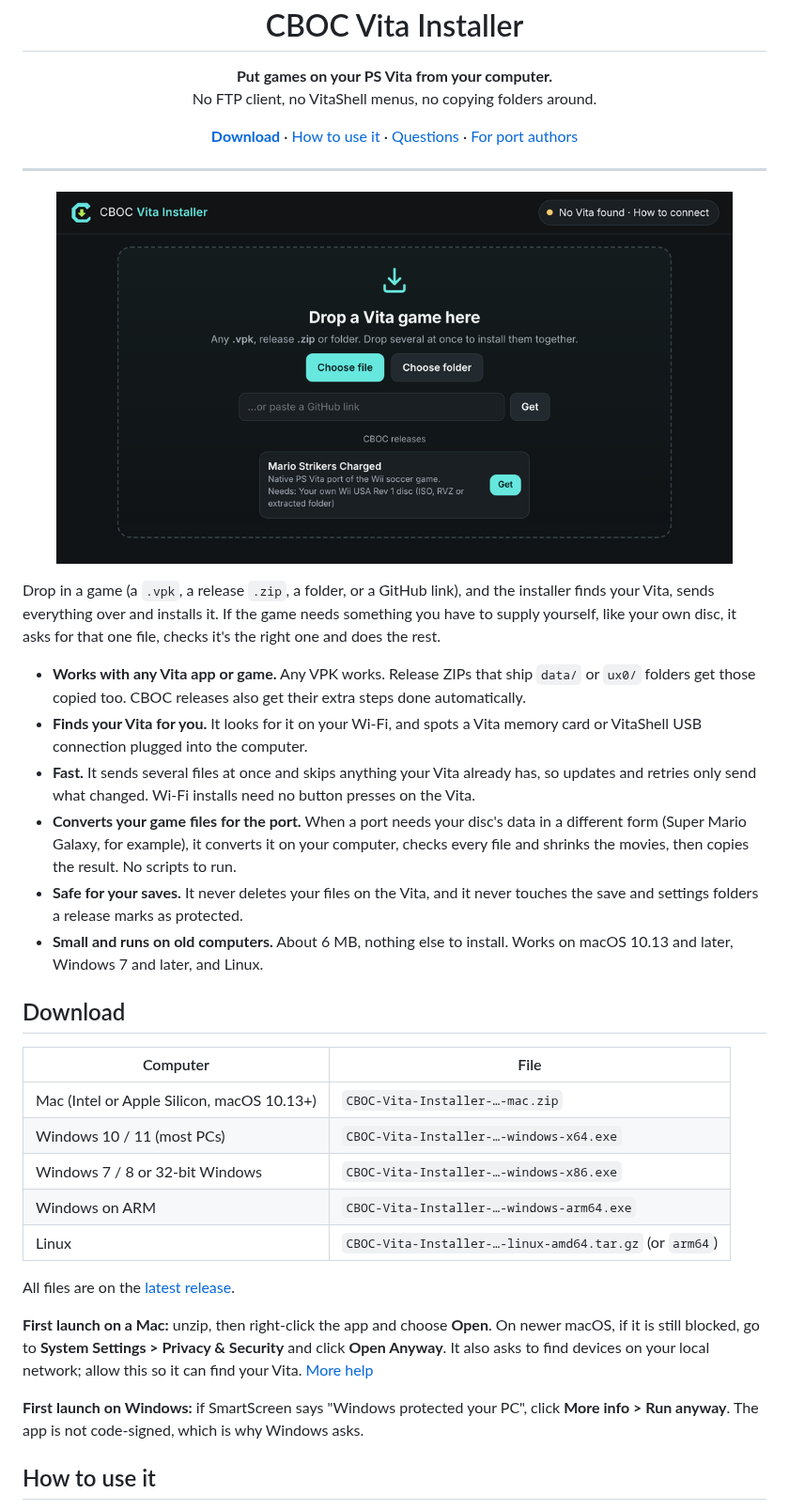
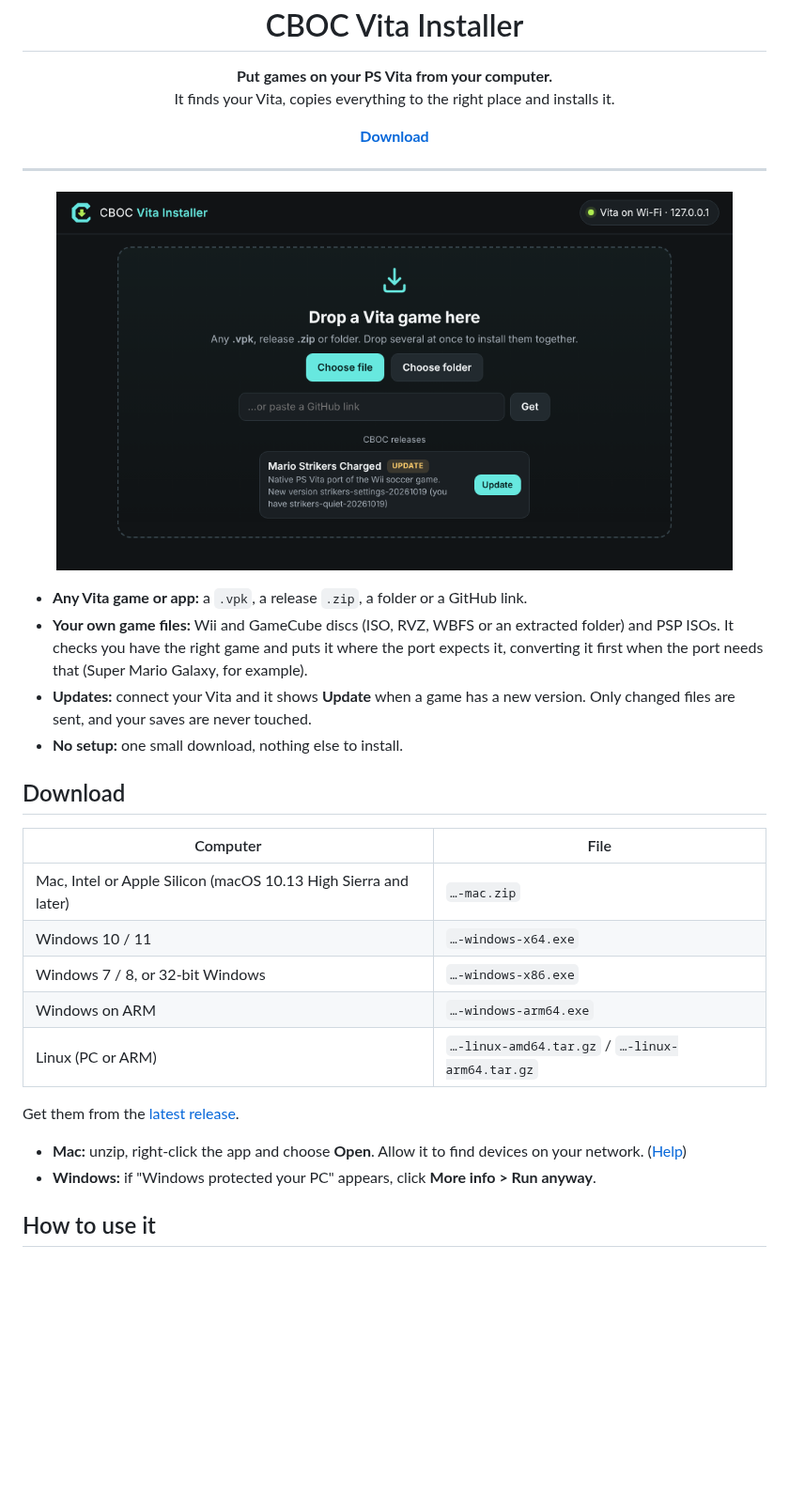
Before and after one commit to CBOC-Vita-Lab/vita-installer, a Markdown page: README.md, the part around one of its changes. Shown at 94% size. Rendered like a GitHub page; pictures changed too: docs/img/start.png; blank space fills up the shorter version.

Commit message:
1.0.4: simpler README with supported systems; new start-screen picture
Co-Authored-By: Claude Opus 5.5 <noreply@anthropic.com>

```diff
--- a/README.md
+++ b/README.md
@@ -3,43 +3,33 @@
 <h1 align="center">CBOC Vita Installer</h1>
 
 <p align="center"><b>Put games on your PS Vita from your computer.</b><br>
-No FTP client, no VitaShell menus, no copying folders around.</p>
+It finds your Vita, copies everything to the right place and installs it.</p>
 
-<p align="center">
-<a href="https://github.com/CBOC-Vita-Lab/vita-installer/releases/latest"><b>Download</b></a> ·
-<a href="#how-to-use-it">How to use it</a> ·
-<a href="#questions">Questions</a> ·
-<a href="docs/release-format.md">For port authors</a>
-</p>
+<p align="center"><a href="https://github.com/CBOC-Vita-Lab/vita-installer/releases/latest"><b>Download</b></a></p>
 
 ---
 
 <p align="center"><img src="docs/img/start.png" width="720" alt="The installer's start screen"></p>
 
-Drop in a game (a `.vpk`, a release `.zip`, a folder, or a GitHub link), and the installer finds your Vita, sends everything over and installs it. If the game needs something you have to supply yourself, like your own disc, it asks for that one file, checks it's the right one and does the rest.
-
-- **Works with any Vita app or game.** Any VPK works. Release ZIPs that ship `data/` or `ux0/` folders get those copied too. CBOC releases also get their extra steps done automatically.
-- **Finds your Vita for you.** It looks for it on your Wi-Fi, and spots a Vita memory card or VitaShell USB connection plugged into the computer.
-- **Fast.** It sends several files at once and skips anything your Vita already has, so updates and retries only send what changed. Wi-Fi installs need no button presses on the Vita.
-- **Converts your game files for the port.** When a port needs your disc's data in a different form (Super Mario Galaxy, for example), it converts it on your computer, checks every file and shrinks the movies, then copies the result. No scripts to run.
-- **Safe for your saves.** It never deletes your files on the Vita, and it never touches the save and settings folders a release marks as protected.
-- **Small and runs on old computers.** About 6 MB, nothing else to install. Works on macOS 10.13 and later, Windows 7 and later, and Linux.
+- **Any Vita game or app:** a `.vpk`, a release `.zip`, a folder or a GitHub link.
+- **Your own game files:** Wii and GameCube discs (ISO, RVZ, WBFS or an extracted folder) and PSP ISOs. It checks you have the right game and puts it where the port expects it, converting it first when the port needs that (Super Mario Galaxy, for example).
+- **Updates:** connect your Vita and it shows **Update** when a game has a new version. Only changed files are sent, and your saves are never touched.
+- **No setup:** one small download, nothing else to install.
 
 ## Download
 
 | Computer | File |
 | --- | --- |
-| Mac (Intel or Apple Silicon, macOS 10.13+) | `CBOC-Vita-Installer-…-mac.zip` |
-| Windows 10 / 11 (most PCs) | `CBOC-Vita-Installer-…-windows-x64.exe` |
-| Windows 7 / 8 or 32-bit Windows | `CBOC-Vita-Installer-…-windows-x86.exe` |
-| Windows on ARM | `CBOC-Vita-Installer-…-windows-arm64.exe` |
-| Linux | `CBOC-Vita-Installer-…-linux-amd64.tar.gz` (or `arm64`) |
+| Mac, Intel or Apple Silicon (macOS 10.13 High Sierra and later) | `…-mac.zip` |
+| Windows 10 / 11 | `…-windows-x64.exe` |
+| Windows 7 / 8, or 32-bit Windows | `…-windows-x86.exe` |
+| Windows on ARM | `…-windows-arm64.exe` |
+| Linux (PC or ARM) | `…-linux-amd64.tar.gz` / `…-linux-arm64.tar.gz` |
 
-All files are on the [latest release](https://github.com/CBOC-Vita-Lab/vita-installer/releases/latest).
+Get them from the [latest release](https://github.com/CBOC-Vita-Lab/vita-installer/releases/latest).
 
-**First launch on a Mac:** unzip, then right-click the app and choose **Open**. On newer macOS, if it is still blocked, go to **System Settings > Privacy & Security** and click **Open Anyway**. It also asks to find devices on your local network; allow this so it can find your Vita. [More help](docs/mac-open.md)
-
-**First launch on Windows:** if SmartScreen says "Windows protected your PC", click **More info > Run anyway**. The app is not code-signed, which is why Windows asks.
+- **Mac:** unzip, right-click the app and choose **Open**. Allow it to find devices on your network. ([Help](docs/mac-open.md))
+- **Windows:** if "Windows protected your PC" appears, click **More info > Run anyway**.
 
 ## How to use it
 
```
Also changed, not shown: other parts of README.md (+15 -48 lines), CHANGELOG.md (+7 -0 lines).
